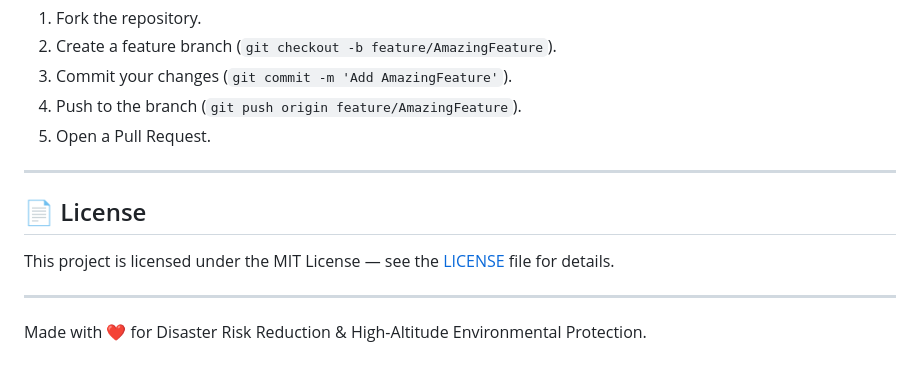
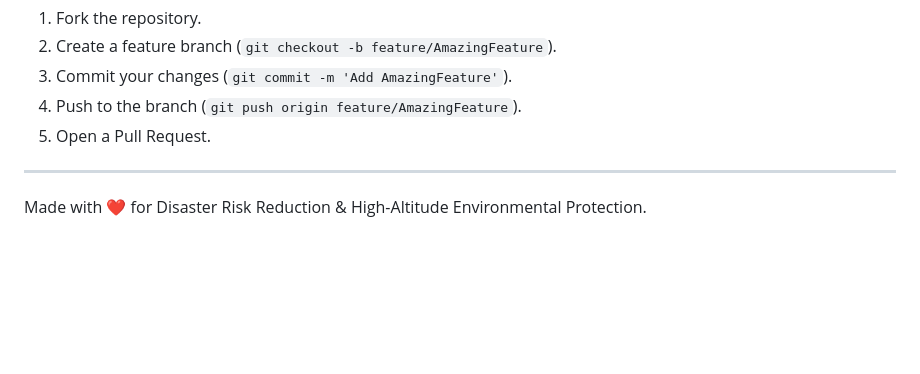
Before and after one commit to selvamani-123/Early-Warning-System-for-Glacial-Lake-Outburst-Flood--GLOF, a Markdown page: README.md, the part around the change. Drawn GitHub-style; blank space fills up the shorter version.

```diff
--- a/README.md
+++ b/README.md
@@ -350,11 +350,6 @@ Contributions are welcome! If you'd like to improve GLOF Sentinel:
 
 ---
 
-## 📄 License
-
-This project is licensed under the MIT License — see the [LICENSE](LICENSE) file for details.
-
----
 
 <p center>
   Made with ❤️ for Disaster Risk Reduction & High-Altitude Environmental Protection.
```
